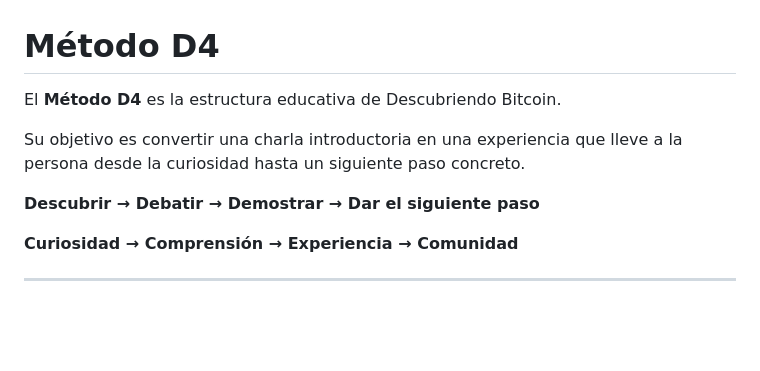
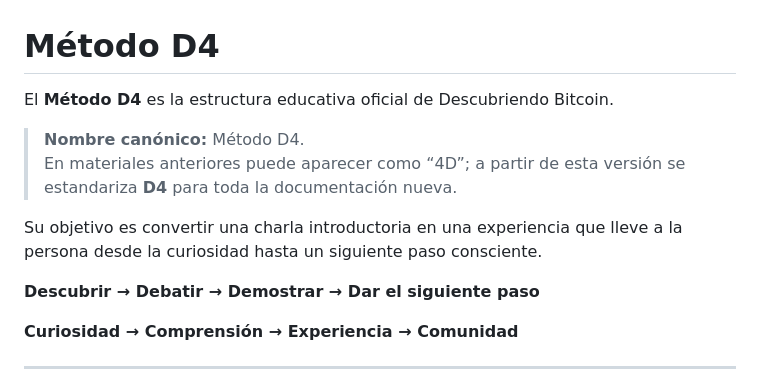
Before and after one commit to MaxiPrzUy/descubriendo-bitcoin-uruguay, a Markdown page: 02-methodology/d4-methodology.md, the part around one of its changes. GitHub-like rendering; blank space fills up the shorter version.

```diff
--- a/02-methodology/d4-methodology.md
+++ b/02-methodology/d4-methodology.md
@@ -1,8 +1,11 @@
 # Método D4
 
-El **Método D4** es la estructura educativa de Descubriendo Bitcoin.
+El **Método D4** es la estructura educativa oficial de Descubriendo Bitcoin.
 
-Su objetivo es convertir una charla introductoria en una experiencia que lleve a la persona desde la curiosidad hasta un siguiente paso concreto.
+> **Nombre canónico:** Método D4.
+> En materiales anteriores puede aparecer como “4D”; a partir de esta versión se estandariza **D4** para toda la documentación nueva.
+
+Su objetivo es convertir una charla introductoria en una experiencia que lleve a la persona desde la curiosidad hasta un siguiente paso consciente.
 
 **Descubrir → Debatir → Demostrar → Dar el siguiente paso**
 
```
Also changed, not shown: other parts of 02-methodology/d4-methodology.md (+26 -19 lines).
